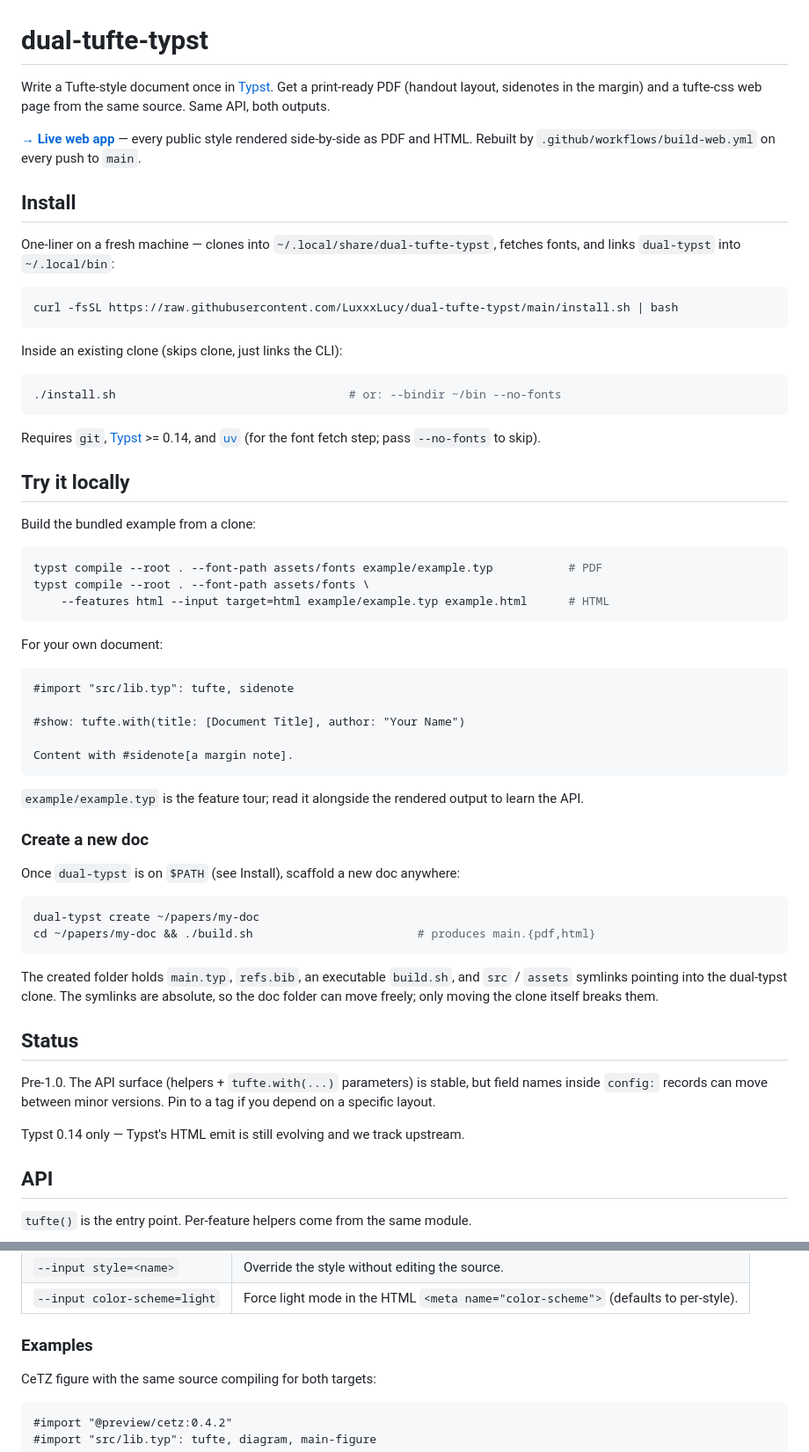
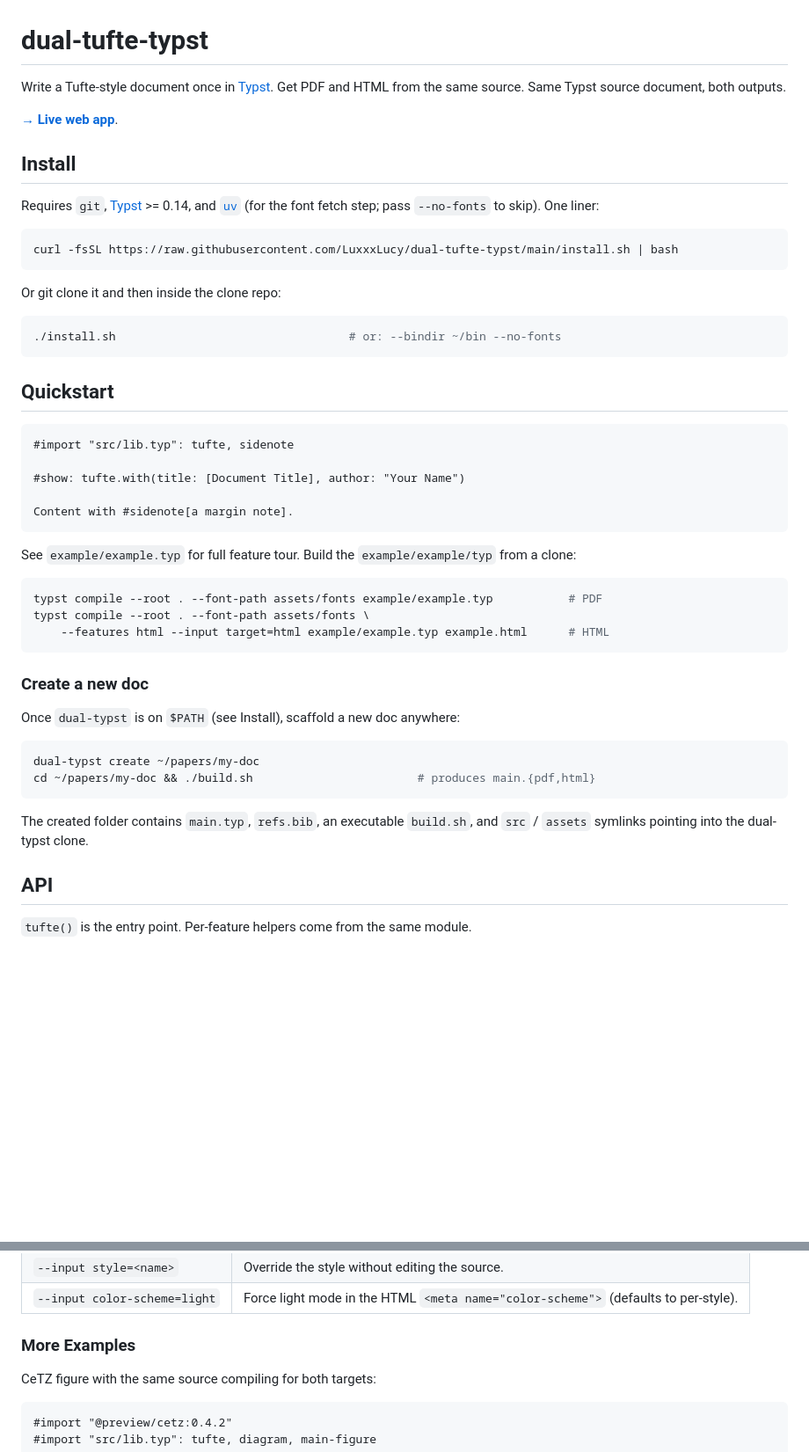
Before and after one commit to LuxxxLucy/dual-tufte-typst, a Markdown page: README.md, 2 parts joined by grey strips. Shown at 88% size. Rendered like a GitHub page; blank space fills up the shorter version.

````diff
--- a/README.md
+++ b/README.md
@@ -1,36 +1,25 @@
 # dual-tufte-typst
 
-Write a Tufte-style document once in [Typst](https://typst.app/). Get a print-ready PDF (handout layout, sidenotes in the margin) and a tufte-css web page from the same source. Same API, both outputs.
+Write a Tufte-style document once in [Typst](https://typst.app/). Get PDF and HTML from the same source. Same Typst source document, both outputs.
 
-**[→ Live web app](https://luxxxlucy.github.io/dual-tufte-typst/)** — every public style rendered side-by-side as PDF and HTML. Rebuilt by `.github/workflows/build-web.yml` on every push to `main`.
+**[→ Live web app](https://luxxxlucy.github.io/dual-tufte-typst/)**.
 
 ## Install
 
-One-liner on a fresh machine — clones into `~/.local/share/dual-tufte-typst`, fetches fonts, and links `dual-typst` into `~/.local/bin`:
+Requires `git`, [Typst](https://github.com/typst/typst) >= 0.14, and [`uv`](https://github.com/astral-sh/uv) (for the font fetch step; pass `--no-fonts` to skip). One liner:
 
 ```bash
 curl -fsSL https://raw.githubusercontent.com/LuxxxLucy/dual-tufte-typst/main/install.sh | bash
 ```
 
-Inside an existing clone (skips clone, just links the CLI):
+Or git clone it and then inside the clone repo:
 
 ```bash
 ./install.sh                                  # or: --bindir ~/bin --no-fonts
 ```
 
-Requires `git`, [Typst](https://github.com/typst/typst) >= 0.14, and [`uv`](https://github.com/astral-sh/uv) (for the font fetch step; pass `--no-fonts` to skip).
 
-## Try it locally
-
-Build the bundled example from a clone:
-
-```bash
-typst compile --root . --font-path assets/fonts example/example.typ           # PDF
-typst compile --root . --font-path assets/fonts \
-    --features html --input target=html example/example.typ example.html      # HTML
-```
-
-For your own document:
+## Quickstart
 
 ```typst
 #import "src/lib.typ": tufte, sidenote
@@ -40,7 +29,14 @@ For your own document:
 Content with #sidenote[a margin note].
 ```
 
-`example/example.typ` is the feature tour; read it alongside the rendered output to learn the API.
+See `example/example.typ` for full feature tour.
+Build the `example/example/typ` from a clone:
+
+```bash
+typst compile --root . --font-path assets/fonts example/example.typ           # PDF
+typst compile --root . --font-path assets/fonts \
+    --features html --input target=html example/example.typ example.html      # HTML
+```
 
 ### Create a new doc
 
@@ -51,13 +47,7 @@ dual-typst create ~/papers/my-doc
 cd ~/papers/my-doc && ./build.sh                        # produces main.{pdf,html}
 ```
 
-The created folder holds `main.typ`, `refs.bib`, an executable `build.sh`, and `src` / `assets` symlinks pointing into the dual-typst clone. The symlinks are absolute, so the doc folder can move freely; only moving the clone itself breaks them.
-
-## Status
-
-Pre-1.0. The API surface (helpers + `tufte.with(...)` parameters) is stable, but field names inside `config:` records can move between minor versions. Pin to a tag if you depend on a specific layout.
-
-Typst 0.14 only — Typst's HTML emit is still evolving and we track upstream.
+The created folder contains `main.typ`, `refs.bib`, an executable `build.sh`, and `src` / `assets` symlinks pointing into the dual-typst clone.
 
 ## API
 
@@ -100,7 +90,7 @@ CLI inputs read at compile time:
 | `--input style=<name>` | Override the style without editing the source. |
 | `--input color-scheme=light` | Force light mode in the HTML `<meta name="color-scheme">` (defaults to per-style). |
 
-### Examples
+### More Examples
 
 CeTZ figure with the same source compiling for both targets:
 
````
Also changed, not shown: other parts of README.md (+16 -40 lines).
